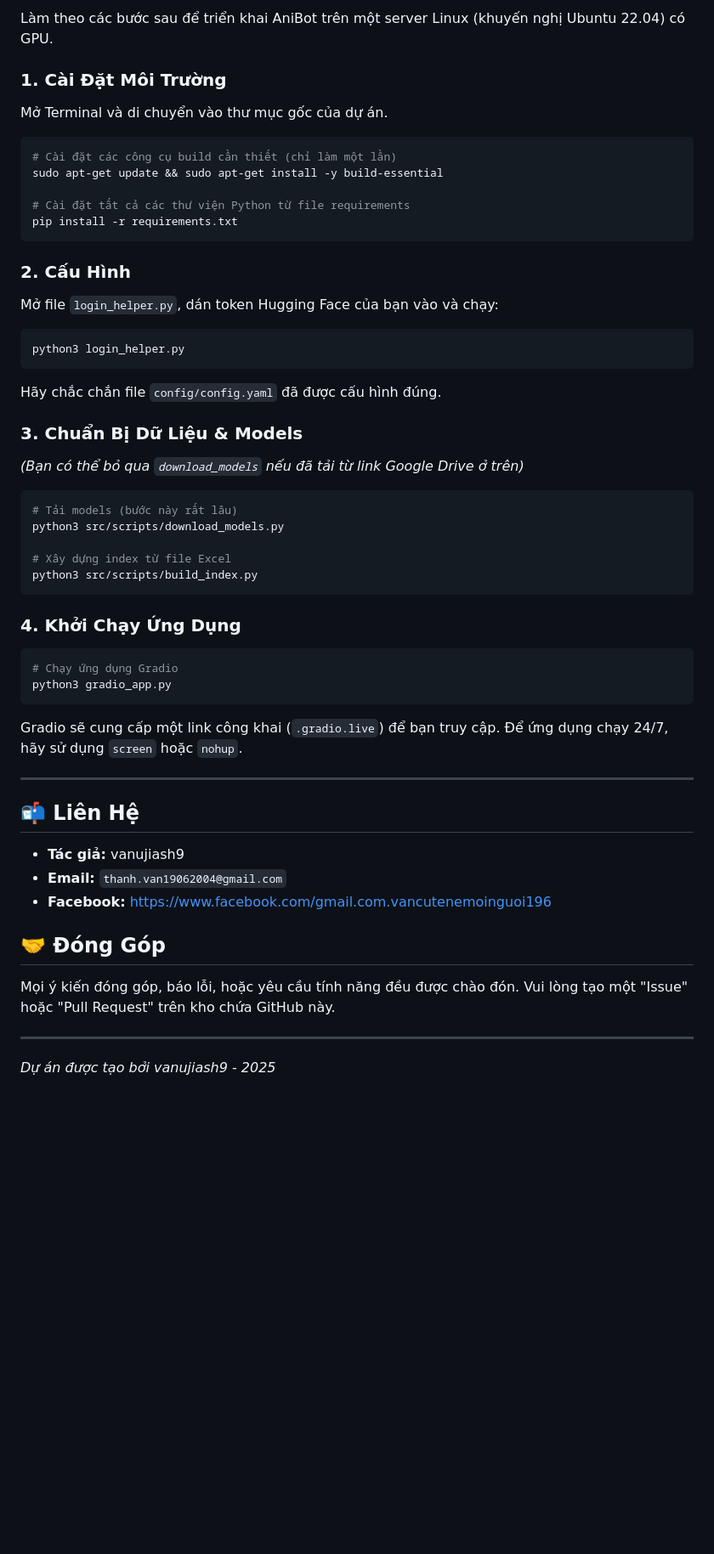
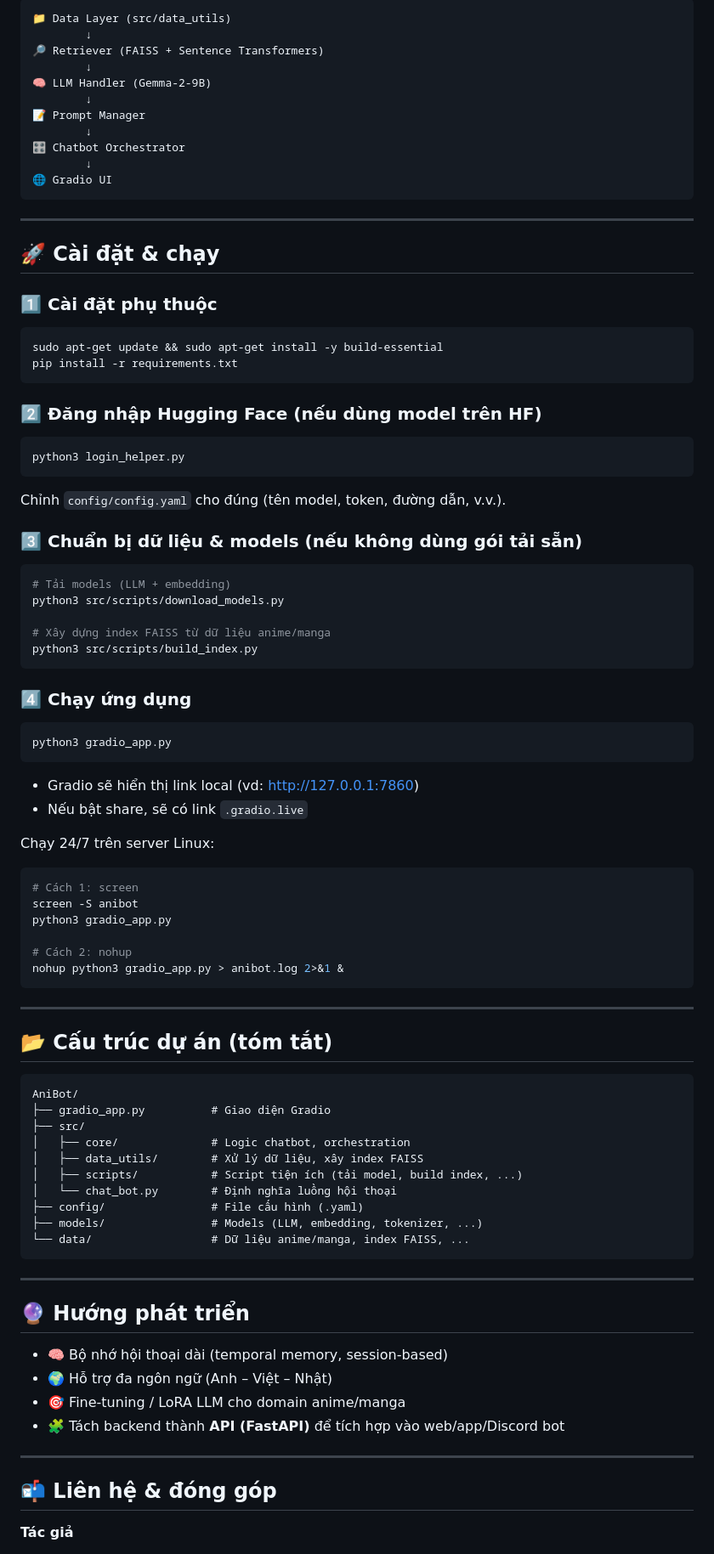
Before and after one commit to vanujiash9/MOVIE_CHAT, a Markdown page: README.md, the part around one of its changes. Shown at 85% size. Rendered like a GitHub page; blank space fills up the shorter version.

````diff
--- a/README.md
+++ b/README.md
@@ -67,50 +82,96 @@ Dự án này sử dụng các LLM có dung lượng rất lớn.
 
-Làm theo các bước sau để triển khai AniBot trên một server Linux (khuyến nghị Ubuntu 22.04) có GPU.
+```text
+📁 Data Layer (src/data_utils)
+        ↓
+🔎 Retriever (FAISS + Sentence Transformers)
+        ↓
+🧠 LLM Handler (Gemma-2-9B)
+        ↓
+📝 Prompt Manager
+        ↓
+🎛️ Chatbot Orchestrator
+        ↓
+🌐 Gradio UI
+```
 
-### 1. Cài Đặt Môi Trường
-Mở Terminal và di chuyển vào thư mục gốc của dự án.
+---
+
+## 🚀 Cài đặt & chạy
+
+### 1️⃣ Cài đặt phụ thuộc
+
 ```bash
-# Cài đặt các công cụ build cần thiết (chỉ làm một lần)
 sudo apt-get update && sudo apt-get install -y build-essential
-
-# Cài đặt tất cả các thư viện Python từ file requirements
 pip install -r requirements.txt
 ```
 
-### 2. Cấu Hình
-Mở file `login_helper.py`, dán token Hugging Face của bạn vào và chạy:
+### 2️⃣ Đăng nhập Hugging Face (nếu dùng model trên HF)
+
 ```bash
 python3 login_helper.py
 ```
-Hãy chắc chắn file `config/config.yaml` đã được cấu hình đúng.
 
-### 3. Chuẩn Bị Dữ Liệu & Models
-*(Bạn có thể bỏ qua `download_models` nếu đã tải từ link Google Drive ở trên)*
+Chỉnh `config/config.yaml` cho đúng (tên model, token, đường dẫn, v.v.).
+
+### 3️⃣ Chuẩn bị dữ liệu & models (nếu không dùng gói tải sẵn)
+
 ```bash
-# Tải models (bước này rất lâu)
+# Tải models (LLM + embedding)
 python3 src/scripts/download_models.py
 
-# Xây dựng index từ file Excel
+# Xây dựng index FAISS từ dữ liệu anime/manga
 python3 src/scripts/build_index.py
 ```
 
-### 4. Khởi Chạy Ứng Dụng
+### 4️⃣ Chạy ứng dụng
+
 ```bash
-# Chạy ứng dụng Gradio
 python3 gradio_app.py
 ```
-Gradio sẽ cung cấp một link công khai (`.gradio.live`) để bạn truy cập. Để ứng dụng chạy 24/7, hãy sử dụng `screen` hoặc `nohup`.
+
+- Gradio sẽ hiển thị link local (vd: http://127.0.0.1:7860)
+- Nếu bật share, sẽ có link `.gradio.live`
+
+Chạy 24/7 trên server Linux:
+
+```bash
+# Cách 1: screen
+screen -S anibot
+python3 gradio_app.py
+
+# Cách 2: nohup
+nohup python3 gradio_app.py > anibot.log 2>&1 &
+```
 
 ---
 
-## 📬 Liên Hệ
+## 📂 Cấu trúc dự án (tóm tắt)
 
-- **Tác giả:** vanujiash9
-- **Email:** `thanh.van19062004@gmail.com`
-- **Facebook:** [https://www.facebook.com/gmail.com.vancutenemoinguoi196](https://www.facebook.com/gmail.com.vancutenemoinguoi196)
-
-## 🤝 Đóng Góp
-Mọi ý kiến đóng góp, báo lỗi, hoặc yêu cầu tính năng đều được chào đón. Vui lòng tạo một "Issue" hoặc "Pull Request" trên kho chứa GitHub này.
+```text
+AniBot/
+├── gradio_app.py          # Giao diện Gradio
+├── src/
+│   ├── core/              # Logic chatbot, orchestration
+│   ├── data_utils/        # Xử lý dữ liệu, xây index FAISS
+│   ├── scripts/           # Script tiện ích (tải model, build index, ...)
+│   └── chat_bot.py        # Định nghĩa luồng hội thoại
+├── config/                # File cấu hình (.yaml)
+├── models/                # Models (LLM, embedding, tokenizer, ...)
+└── data/                  # Dữ liệu anime/manga, index FAISS, ...
+```
 
 ---
-*Dự án được tạo bởi vanujiash9 - 2025*
+
+## 🔮 Hướng phát triển
+
+- 🧠 Bộ nhớ hội thoại dài (temporal memory, session-based)
+- 🌍 Hỗ trợ đa ngôn ngữ (Anh – Việt – Nhật)
+- 🎯 Fine-tuning / LoRA LLM cho domain anime/manga
+- 🧩 Tách backend thành **API (FastAPI)** để tích hợp vào web/app/Discord bot
+
+---
+
+## 📬 Liên hệ & đóng góp
+
+**Tác giả**
+
````
Also changed, not shown: other parts of README.md (+71 -43 lines).
